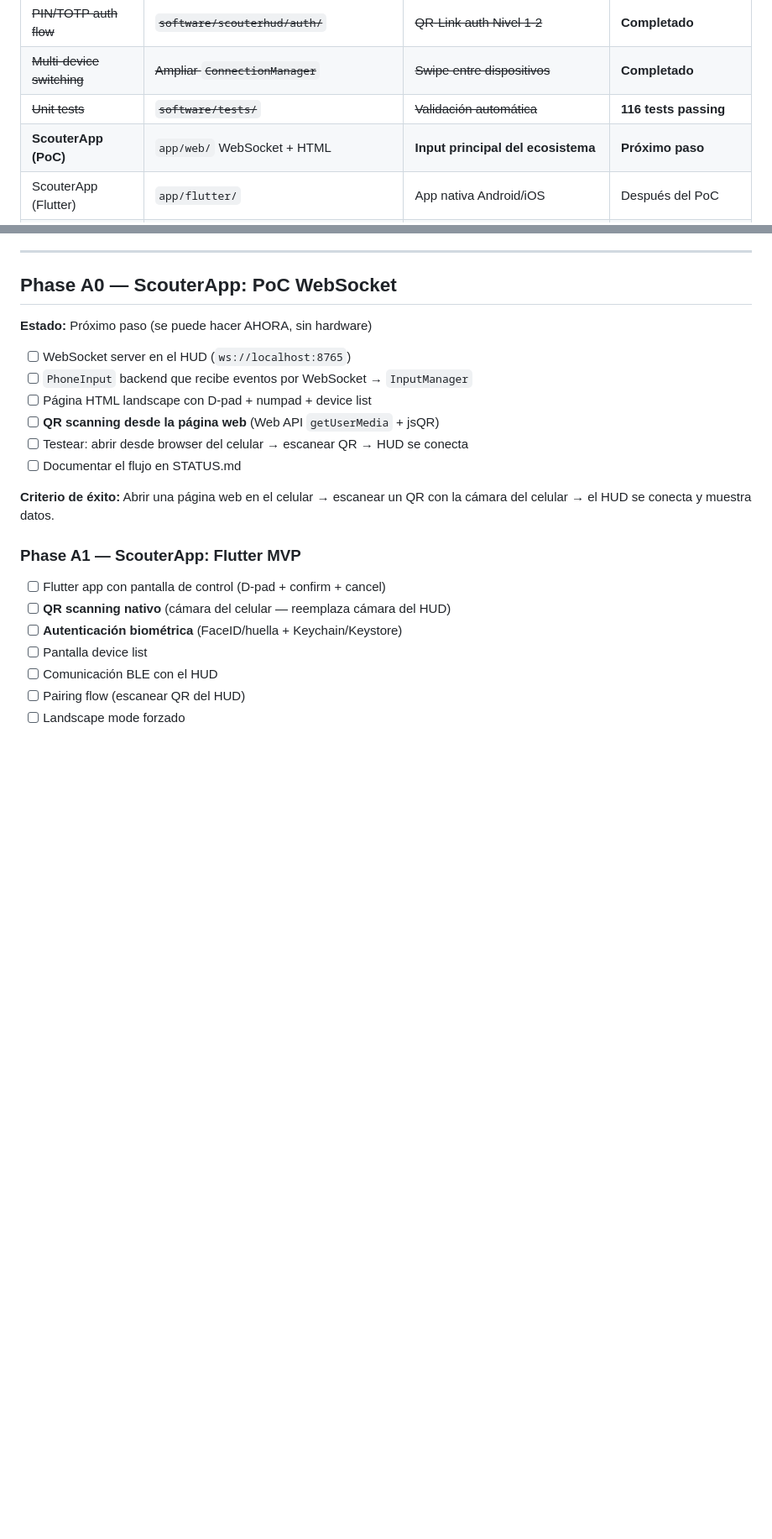
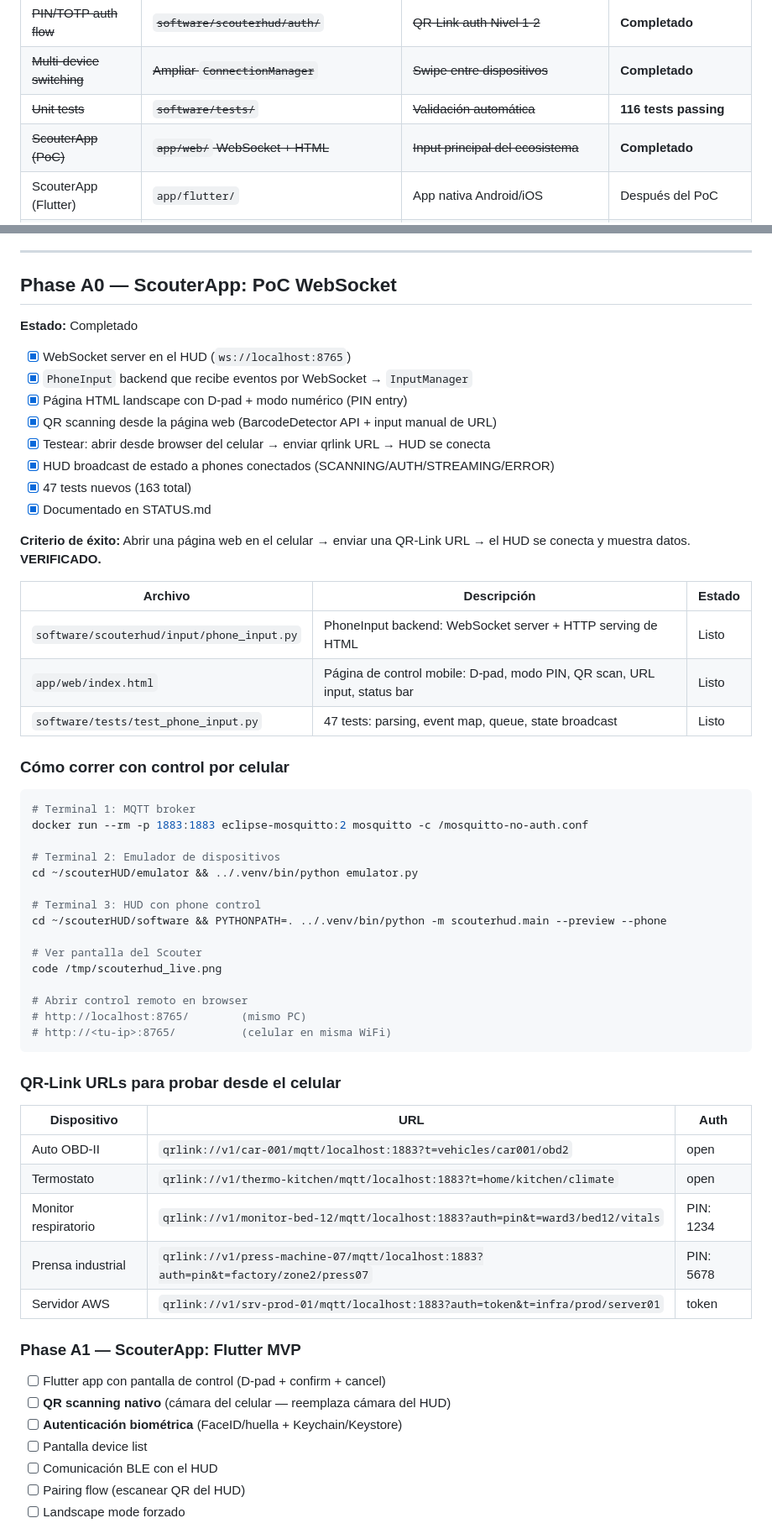
Before and after one commit to GNeironiAR/scouterHUD, a Markdown page: docs/STATUS.md, 2 parts joined by grey strips. Shown at 84% size. GitHub-like rendering; blank space fills up the shorter version.

Commit message:
Update STATUS.md: Phase A0 complete, 163 tests, phone control docs
Co-Authored-By: Claude Opus 4.6 <noreply@anthropic.com>

````diff
--- a/docs/STATUS.md
+++ b/docs/STATUS.md
@@ -28,7 +28,7 @@ Revisión cruzada de `ecosystem-overview.md`, `bridge-tech-doc.md` y `gauntlet-t
 | ~~PIN/TOTP auth flow~~ | ~~`software/scouterhud/auth/`~~ | ~~QR-Link auth Nivel 1-2~~ | **Completado** |
 | ~~Multi-device switching~~ | ~~Ampliar `ConnectionManager`~~ | ~~Swipe entre dispositivos~~ | **Completado** |
 | ~~Unit tests~~ | ~~`software/tests/`~~ | ~~Validación automática~~ | **116 tests passing** |
-| **ScouterApp (PoC)** | `app/web/` WebSocket + HTML | **Input principal del ecosistema** | **Próximo paso** |
+| ~~ScouterApp (PoC)~~ | ~~`app/web/` WebSocket + HTML~~ | ~~Input principal del ecosistema~~ | **Completado** |
 | ScouterApp (Flutter) | `app/flutter/` | App nativa Android/iOS | Después del PoC |
 | Tactile overlay | `app/overlay/` STL + molde silicona | Operación a ciegas / con guantes | Después de la app |
 | Voice/AI pipeline | `software/scouterhud/input/voice.py` | Asistente por voz, STT/TTS | Baja (post-MVP) |
@@ -283,16 +284,54 @@ cd ~/scouterHUD/software && PYTHONPATH=. ../.venv/bin/python -m pytest tests/ -v
 ---
 
 ## Phase A0 — ScouterApp: PoC WebSocket
-**Estado:** Próximo paso (se puede hacer AHORA, sin hardware)
+**Estado:** Completado
 
-- [ ] WebSocket server en el HUD (`ws://localhost:8765`)
-- [ ] `PhoneInput` backend que recibe eventos por WebSocket → `InputManager`
-- [ ] Página HTML landscape con D-pad + numpad + device list
-- [ ] **QR scanning desde la página web** (Web API `getUserMedia` + jsQR)
-- [ ] Testear: abrir desde browser del celular → escanear QR → HUD se conecta
-- [ ] Documentar el flujo en STATUS.md
+- [x] WebSocket server en el HUD (`ws://localhost:8765`)
+- [x] `PhoneInput` backend que recibe eventos por WebSocket → `InputManager`
+- [x] Página HTML landscape con D-pad + modo numérico (PIN entry)
+- [x] QR scanning desde la página web (BarcodeDetector API + input manual de URL)
+- [x] Testear: abrir desde browser del celular → enviar qrlink URL → HUD se conecta
+- [x] HUD broadcast de estado a phones conectados (SCANNING/AUTH/STREAMING/ERROR)
+- [x] 47 tests nuevos (163 total)
+- [x] Documentado en STATUS.md
 
-**Criterio de éxito:** Abrir una página web en el celular → escanear un QR con la cámara del celular → el HUD se conecta y muestra datos.
+**Criterio de éxito:** Abrir una página web en el celular → enviar una QR-Link URL → el HUD se conecta y muestra datos. **VERIFICADO.**
+
+| Archivo | Descripción | Estado |
+|---------|-------------|--------|
+| `software/scouterhud/input/phone_input.py` | PhoneInput backend: WebSocket server + HTTP serving de HTML | Listo |
+| `app/web/index.html` | Página de control mobile: D-pad, modo PIN, QR scan, URL input, status bar | Listo |
+| `software/tests/test_phone_input.py` | 47 tests: parsing, event map, queue, state broadcast | Listo |
+
+### Cómo correr con control por celular
+
+```bash
+# Terminal 1: MQTT broker
+docker run --rm -p 1883:1883 eclipse-mosquitto:2 mosquitto -c /mosquitto-no-auth.conf
+
+# Terminal 2: Emulador de dispositivos
+cd ~/scouterHUD/emulator && ../.venv/bin/python emulator.py
+
+# Terminal 3: HUD con phone control
+cd ~/scouterHUD/software && PYTHONPATH=. ../.venv/bin/python -m scouterhud.main --preview --phone
+
+# Ver pantalla del Scouter
+code /tmp/scouterhud_live.png
+
+# Abrir control remoto en browser
+# http://localhost:8765/        (mismo PC)
+# http://<tu-ip>:8765/          (celular en misma WiFi)
+```
+
+### QR-Link URLs para probar desde el celular
+
+| Dispositivo | URL | Auth |
+|---|---|---|
+| Auto OBD-II | `qrlink://v1/car-001/mqtt/localhost:1883?t=vehicles/car001/obd2` | open |
+| Termostato | `qrlink://v1/thermo-kitchen/mqtt/localhost:1883?t=home/kitchen/climate` | open |
+| Monitor respiratorio | `qrlink://v1/monitor-bed-12/mqtt/localhost:1883?auth=pin&t=ward3/bed12/vitals` | PIN: 1234 |
+| Prensa industrial | `qrlink://v1/press-machine-07/mqtt/localhost:1883?auth=pin&t=factory/zone2/press07` | PIN: 5678 |
+| Servidor AWS | `qrlink://v1/srv-prod-01/mqtt/localhost:1883?auth=token&t=infra/prod/server01` | token |
 
 ### Phase A1 — ScouterApp: Flutter MVP
 
````
Also changed, not shown: other parts of docs/STATUS.md (+17 -6 lines).
